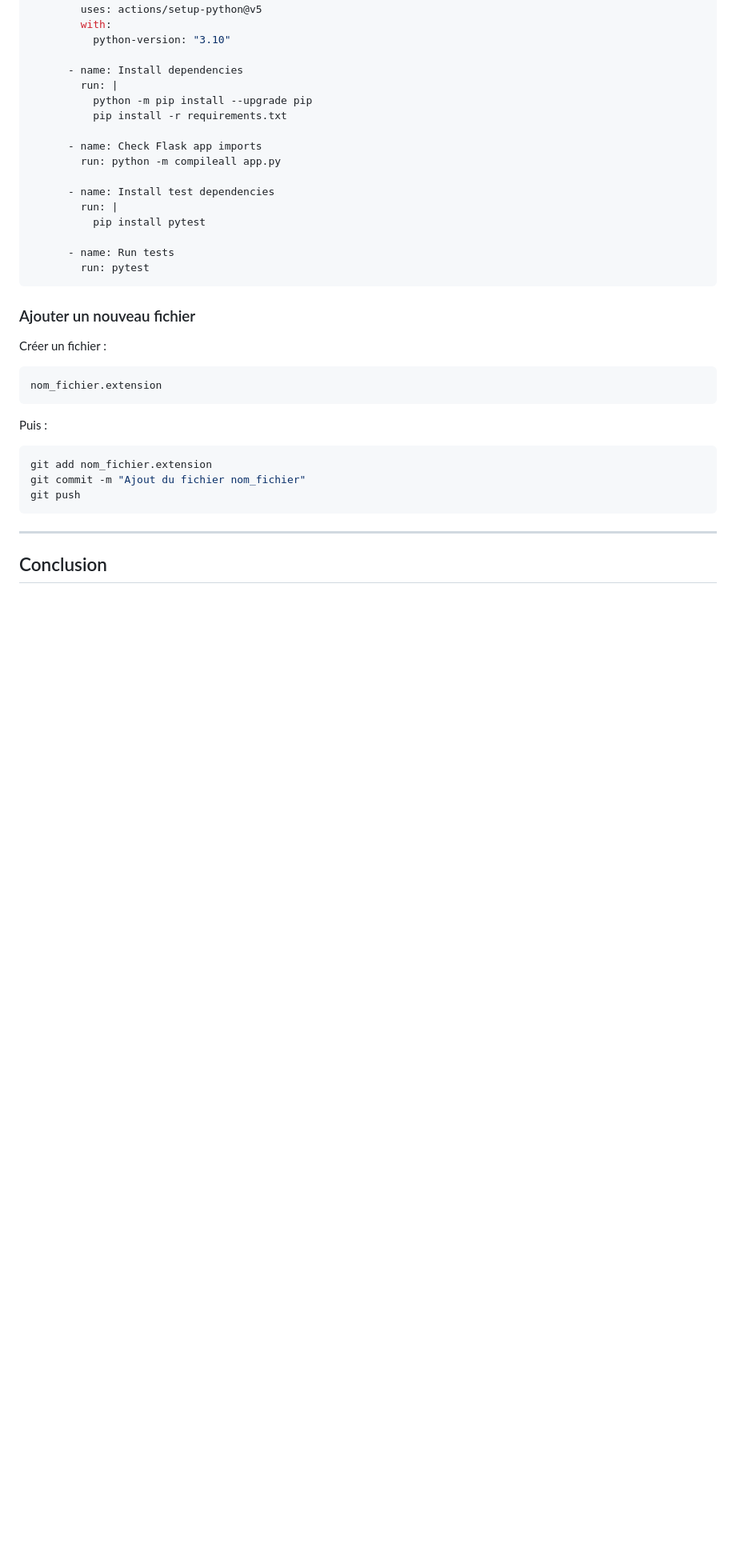
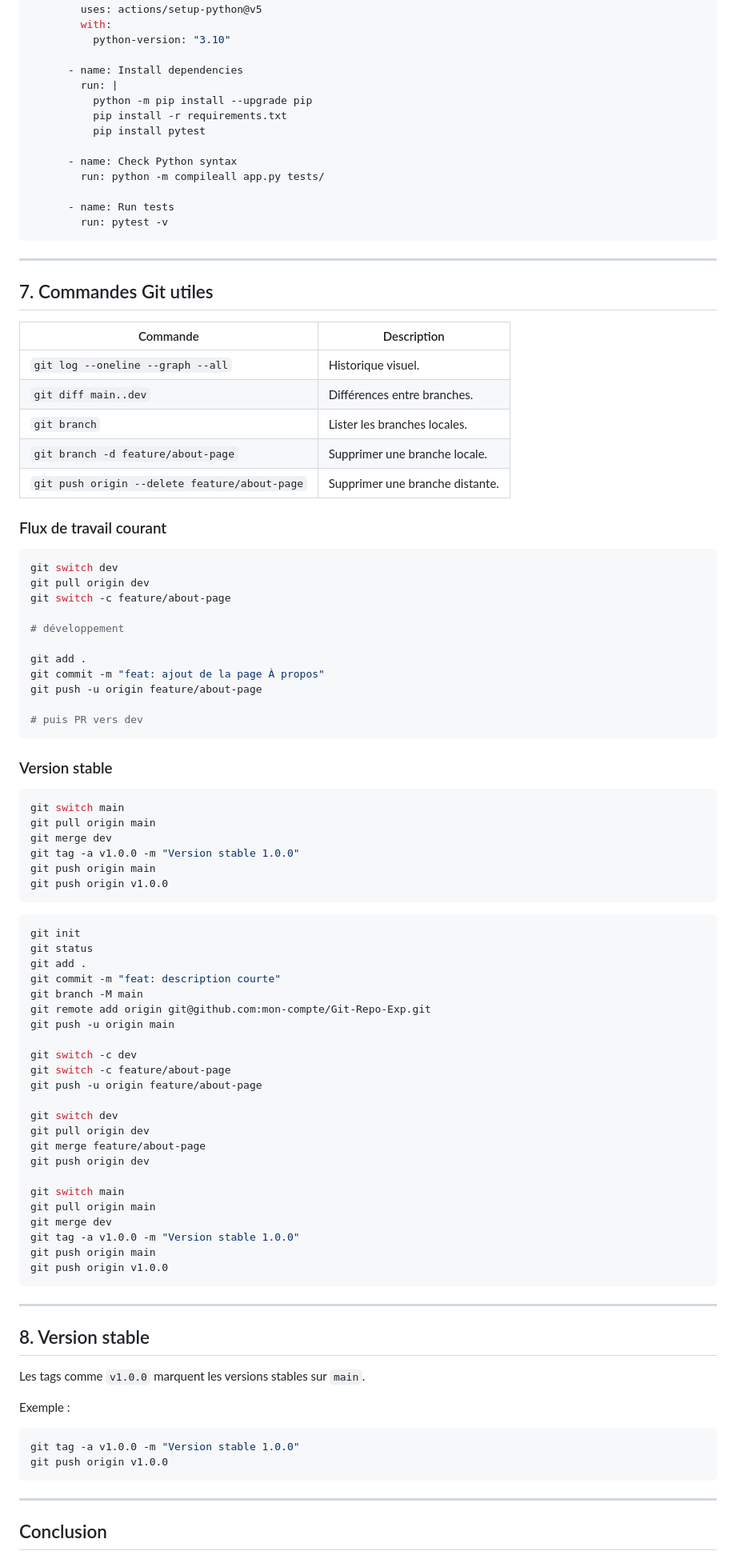
Before and after one commit to boudjelaba/Git-Repo-Exp, a Markdown page: README.md, the part around one of its changes. Shown at 80% size. Drawn GitHub-style; blank space fills up the shorter version.

Commit message:
Refactor README.md for improved clarity and structure
Updated README.md to enhance clarity and structure, including modifications to section titles and descriptions for better readability.

````diff
--- a/README.md
+++ b/README.md
@@ -683,32 +667,91 @@ jobs:
         run: |
           python -m pip install --upgrade pip
           pip install -r requirements.txt
-
-      - name: Check Flask app imports
-        run: python -m compileall app.py
-
-      - name: Install test dependencies
-        run: |
           pip install pytest
 
+      - name: Check Python syntax
+        run: python -m compileall app.py tests/
+
       - name: Run tests
-        run: pytest
+        run: pytest -v
 ```
 
-### Ajouter un nouveau fichier
+---
 
-Créer un fichier :
+## 7. Commandes Git utiles
 
-```text
-nom_fichier.extension
+| Commande | Description |
+|---|---|
+| `git log --oneline --graph --all` | Historique visuel. |
+| `git diff main..dev` | Différences entre branches. |
+| `git branch` | Lister les branches locales. |
+| `git branch -d feature/about-page` | Supprimer une branche locale. |
+| `git push origin --delete feature/about-page` | Supprimer une branche distante. |
+
+### Flux de travail courant
+
+```bash
+git switch dev
+git pull origin dev
+git switch -c feature/about-page
+
+# développement
+
+git add .
+git commit -m "feat: ajout de la page À propos"
+git push -u origin feature/about-page
+
+# puis PR vers dev
 ```
 
-Puis :
+### Version stable
 
 ```bash
-git add nom_fichier.extension
-git commit -m "Ajout du fichier nom_fichier"
-git push
+git switch main
+git pull origin main
+git merge dev
+git tag -a v1.0.0 -m "Version stable 1.0.0"
+git push origin main
+git push origin v1.0.0
+```
+
+```bash
+git init
+git status
+git add .
+git commit -m "feat: description courte"
+git branch -M main
+git remote add origin git@github.com:mon-compte/Git-Repo-Exp.git
+git push -u origin main
+
+git switch -c dev
+git switch -c feature/about-page
+git push -u origin feature/about-page
+
+git switch dev
+git pull origin dev
+git merge feature/about-page
+git push origin dev
+
+git switch main
+git pull origin main
+git merge dev
+git tag -a v1.0.0 -m "Version stable 1.0.0"
+git push origin main
+git push origin v1.0.0
+```
+
+---
+
+## 8. Version stable
+
+Les tags comme `v1.0.0` marquent les versions stables sur `main`.
+
+Exemple :
+
+```bash
+git tag -a v1.0.0 -m "Version stable 1.0.0"
+git push origin v1.0.0
 ```
 
 ---
````
Also changed, not shown: other parts of README.md (+155 -171 lines).
